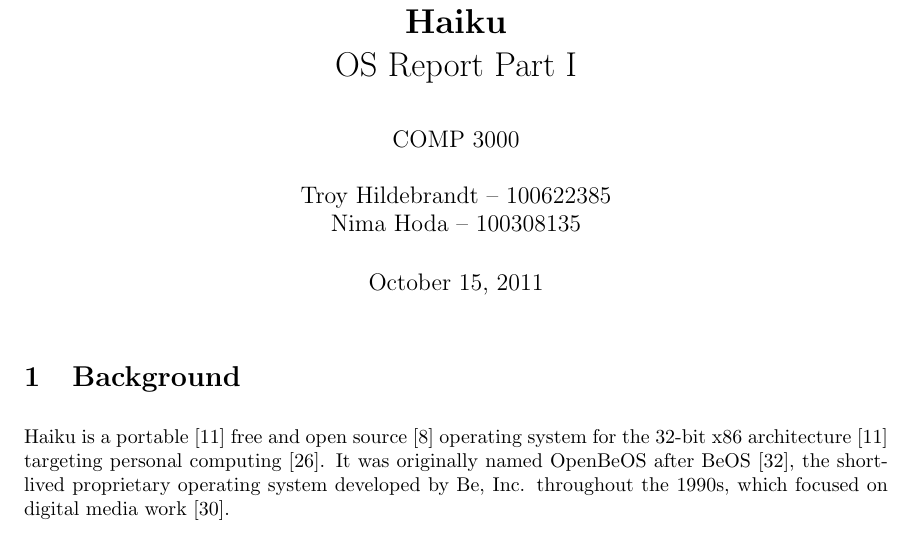
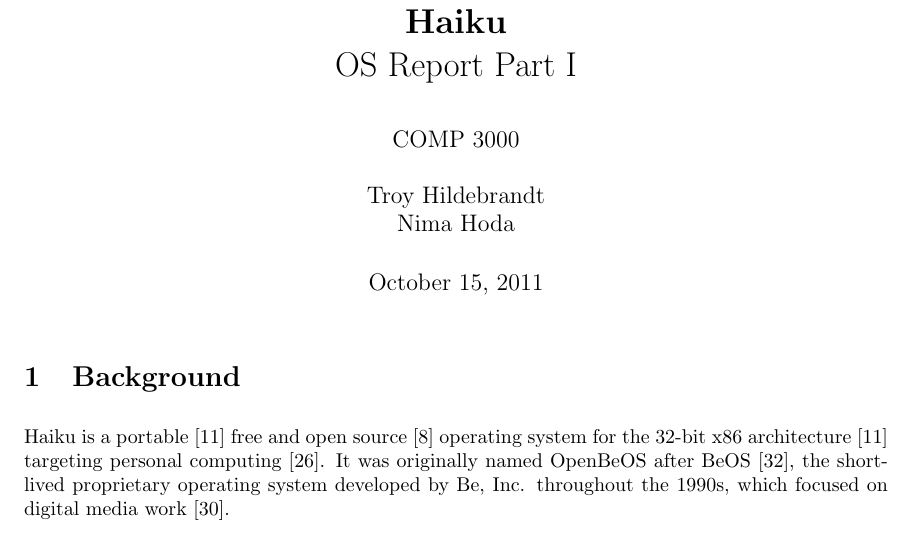
Before and after one commit to nhoda/Haiku-OS-Report-1, a LaTeX document (haiku.tex): part of page 1 of 9, cut so that both start at the same text. Compiled offline with pdfLaTeX.

Commit message:
-that shouldn't be there

```diff
--- a/haiku.tex
+++ b/haiku.tex
@@ -1,8 +1,6 @@
 \title{\textbf{Haiku}\\OS Report Part I}
-\author{COMP 3000\\ \\Troy Hildebrandt -- 100622385\\Nima Hoda -- 100308135}
+\author{COMP 3000\\ \\Troy Hildebrandt\\Nima Hoda}
 \date{\today}
-
-
 
 \documentclass{article}
 
```
